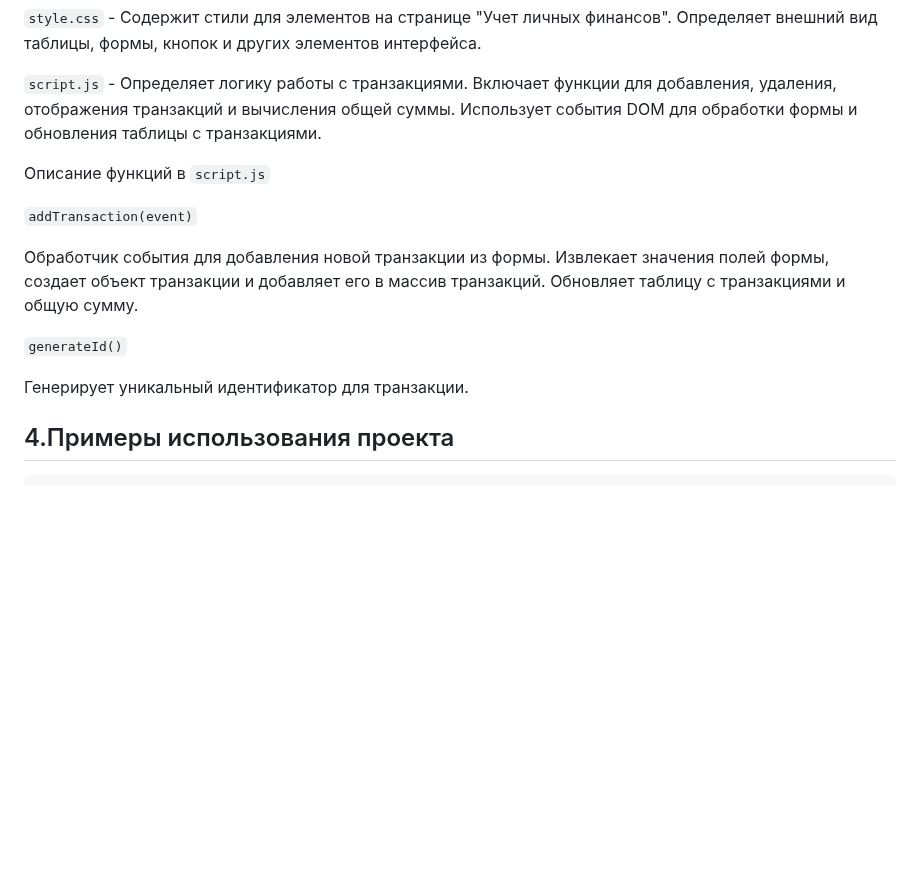
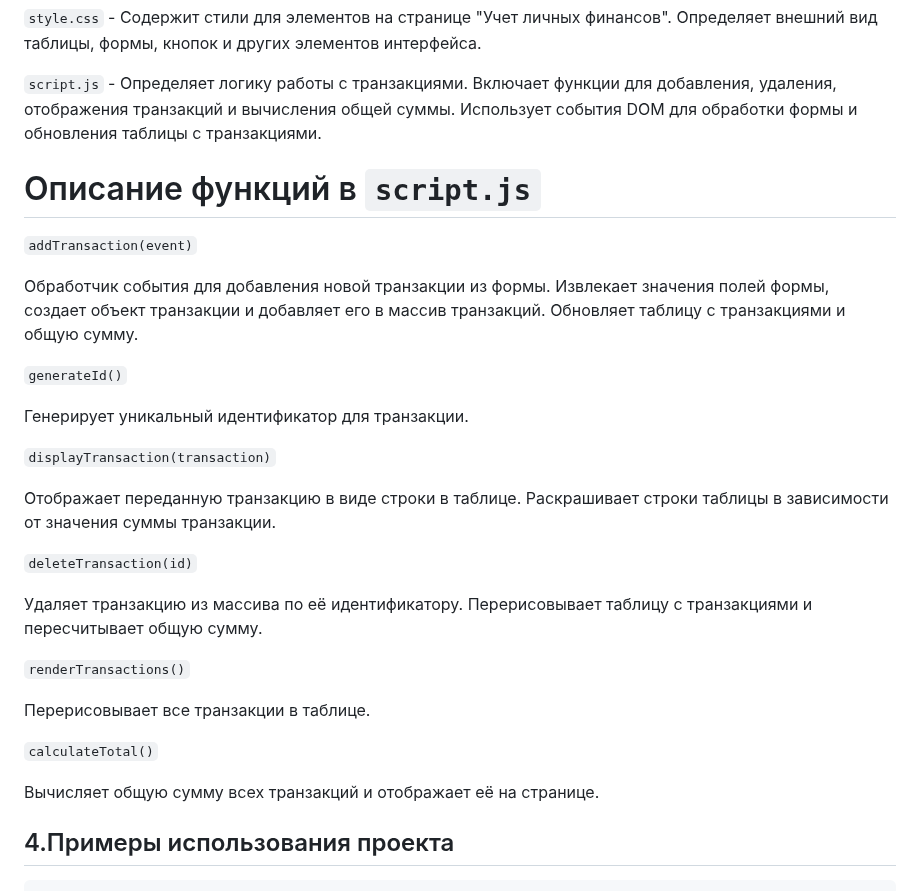
Before and after one commit to zabudico/JS_individual_work_3_DOM, a Markdown page: README.md, the part around the change. Drawn GitHub-style; blank space fills up the shorter version.

```diff
--- a/README.md
+++ b/README.md
@@ -46,7 +46,7 @@ cd IndivWork3JS
 Включает функции для добавления, удаления, отображения транзакций и вычисления общей суммы.
 Использует события DOM для обработки формы и обновления таблицы с транзакциями.
 
-Описание функций в `script.js`
+# Описание функций в `script.js`
 
 `addTransaction(event)`
 
@@ -57,6 +57,24 @@ cd IndivWork3JS
 `generateId()`
 
 Генерирует уникальный идентификатор для транзакции.
+
+`displayTransaction(transaction)`
+
+Отображает переданную транзакцию в виде строки в таблице.
+Раскрашивает строки таблицы в зависимости от значения суммы транзакции.
+
+`deleteTransaction(id)`
+
+Удаляет транзакцию из массива по её идентификатору.
+Перерисовывает таблицу с транзакциями и пересчитывает общую сумму.
+
+`renderTransactions()`
+
+Перерисовывает все транзакции в таблице.
+
+`calculateTotal()`
+
+Вычисляет общую сумму всех транзакций и отображает её на странице.
 
 ## 4.Примеры использования проекта
 
```
